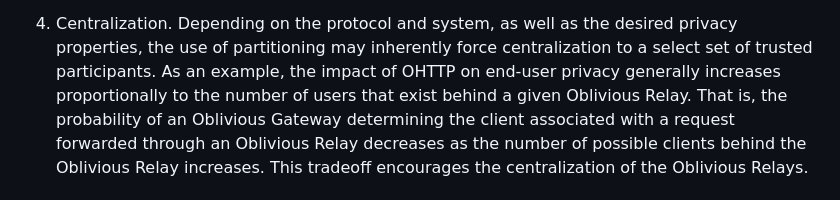
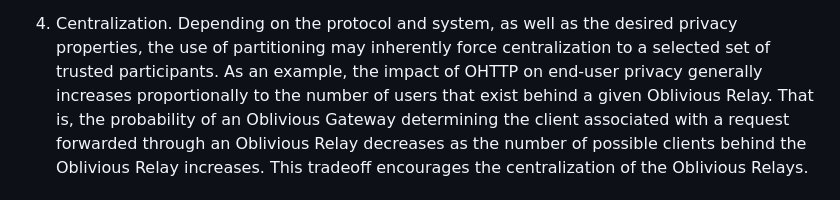
Before and after one commit to intarchboard/draft-iab-privacy-partitioning, a Markdown page: draft-iab-privacy-partitioning.md, the part around the change. Drawn GitHub-style.

Commit message:
nit: select -> selected

```diff
--- a/draft-iab-privacy-partitioning.md
+++ b/draft-iab-privacy-partitioning.md
@@ -753,7 +753,7 @@ and protocol). This has a number of practical implications, described below.
    that do not use OHTTP to interact with the Target Resource do not risk this type of disclosure.
 
 1. Centralization. Depending on the protocol and system, as well as the desired privacy properties, the
-   use of partitioning may inherently force centralization to a select set of trusted participants.
+   use of partitioning may inherently force centralization to a selected set of trusted participants.
    As an example, the impact of OHTTP on end-user privacy generally increases proportionally to the
    number of users that exist behind a given Oblivious Relay. That is, the probability of an Oblivious
    Gateway determining the client associated with a request forwarded through an Oblivious Relay decreases
```
